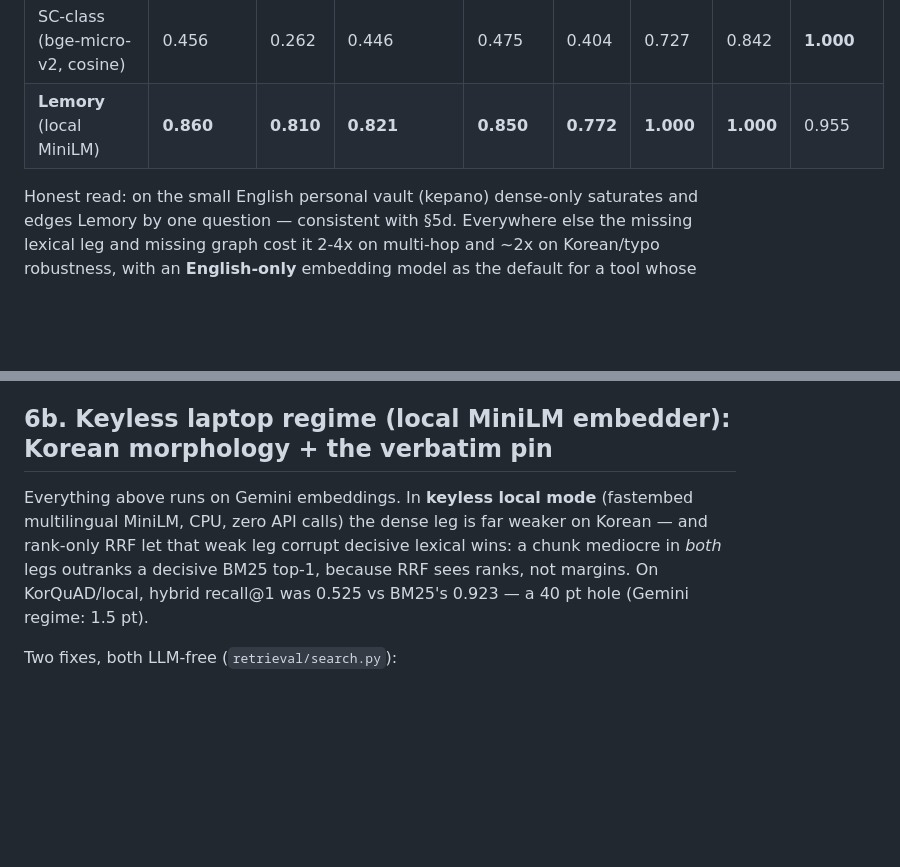
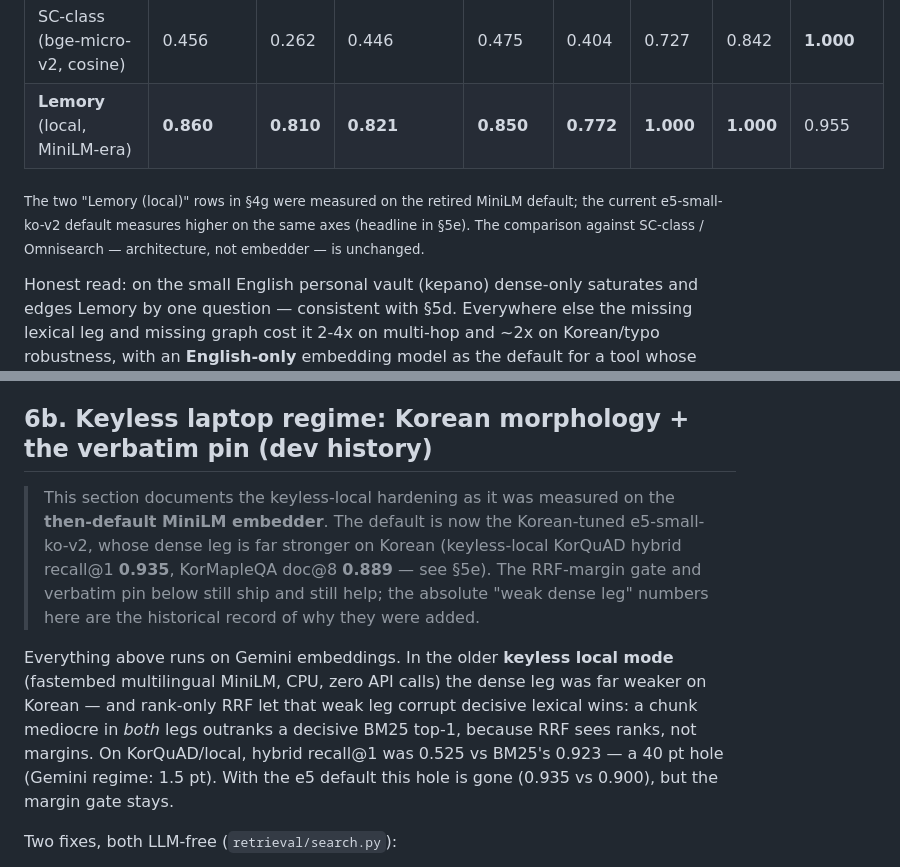
Before and after one commit to jwgo/lemory, a Markdown page: BENCHMARKS.md, 2 parts joined by grey strips. Rendered like a GitHub page; blank space fills up the shorter version.

Commit message:
BENCHMARKS §4g/§6b: label the MiniLM-era local guard batteries as historical
§5e and the KorQuAD table now carry freshly measured e5-small-ko-v2 @ 882
numbers, but §4g (Omnisearch/SC-class robustness) and §6b (keyless-laptop
hardening) still report the guard-battery numbers as measured on the retired
MiniLM default. Rather than ship half-updated tables, they're now explicitly
framed as the MiniLM-era development record, with the current e5 headline
(KorQuAD recall@1 0.935, KorMapleQA doc@8 0.889) pointed to in §5e. The
architecture comparisons (vs SC-class, Omnisearch, and the RRF-margin/verbatim
fixes) are unchanged and still ship.

Co-Authored-By: Claude Fable 5 <noreply@anthropic.com>

```diff
--- a/BENCHMARKS.md
+++ b/BENCHMARKS.md
@@ -211,7 +211,12 @@ isolates model + architecture, which favors it if anything).
 | full-support@8 | multihop | 2-hop | paraphrase | korean | typo | maple | law | kepano |
 |---|---|---|---|---|---|---|---|---|
 | SC-class (bge-micro-v2, cosine) | 0.456 | 0.262 | 0.446 | 0.475 | 0.404 | 0.727 | 0.842 | **1.000** |
-| **Lemory** (local MiniLM) | **0.860** | **0.810** | **0.821** | **0.850** | **0.772** | **1.000** | **1.000** | 0.955 |
+| **Lemory** (local, MiniLM-era) | **0.860** | **0.810** | **0.821** | **0.850** | **0.772** | **1.000** | **1.000** | 0.955 |
+
+<sub>The two "Lemory (local)" rows in §4g were measured on the retired MiniLM
+default; the current e5-small-ko-v2 default measures higher on the same axes
+(headline in §5e). The comparison against SC-class / Omnisearch — architecture,
+not embedder — is unchanged.</sub>
 
 Honest read: on the small English personal vault (kepano) dense-only
 saturates and edges Lemory by one question — consistent with §5d. Everywhere
@@ -442,14 +447,22 @@ BM25 (3.6→1.5 pt)** — while the multi-hop (1.000) and robustness
 further (3.0) starts costing paraphrase robustness, so this is the knee of
 the curve, not the end of it.
 
-## 6b. Keyless laptop regime (local MiniLM embedder): Korean morphology + the verbatim pin
+## 6b. Keyless laptop regime: Korean morphology + the verbatim pin (dev history)
 
-Everything above runs on Gemini embeddings. In **keyless local mode**
-(fastembed multilingual MiniLM, CPU, zero API calls) the dense leg is far
+> This section documents the keyless-local hardening as it was measured on the
+> **then-default MiniLM embedder**. The default is now the Korean-tuned
+> e5-small-ko-v2, whose dense leg is far stronger on Korean (keyless-local
+> KorQuAD hybrid recall@1 **0.935**, KorMapleQA doc@8 **0.889** — see §5e). The
+> RRF-margin gate and verbatim pin below still ship and still help; the absolute
+> "weak dense leg" numbers here are the historical record of why they were added.
+
+Everything above runs on Gemini embeddings. In the older **keyless local mode**
+(fastembed multilingual MiniLM, CPU, zero API calls) the dense leg was far
 weaker on Korean — and rank-only RRF let that weak leg corrupt decisive
 lexical wins: a chunk mediocre in *both* legs outranks a decisive BM25 top-1,
 because RRF sees ranks, not margins. On KorQuAD/local, hybrid recall@1 was
-0.525 vs BM25's 0.923 — a 40 pt hole (Gemini regime: 1.5 pt).
+0.525 vs BM25's 0.923 — a 40 pt hole (Gemini regime: 1.5 pt). With the e5
+default this hole is gone (0.935 vs 0.900), but the margin gate stays.
 
 Two fixes, both LLM-free (`retrieval/search.py`):
 
```
